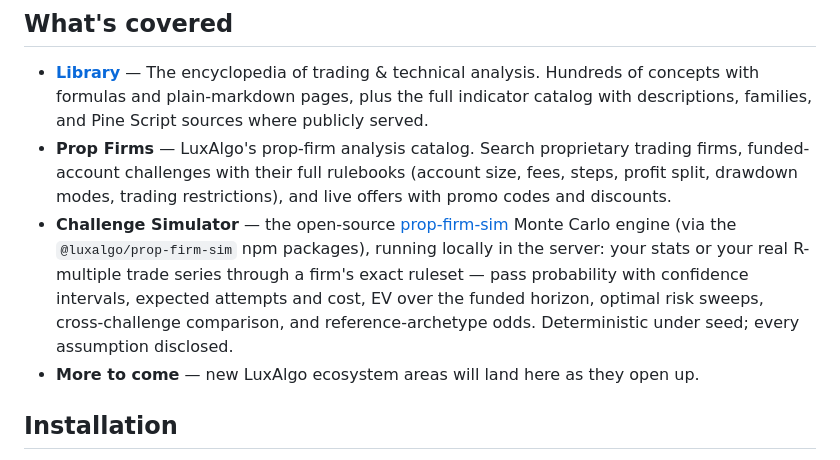
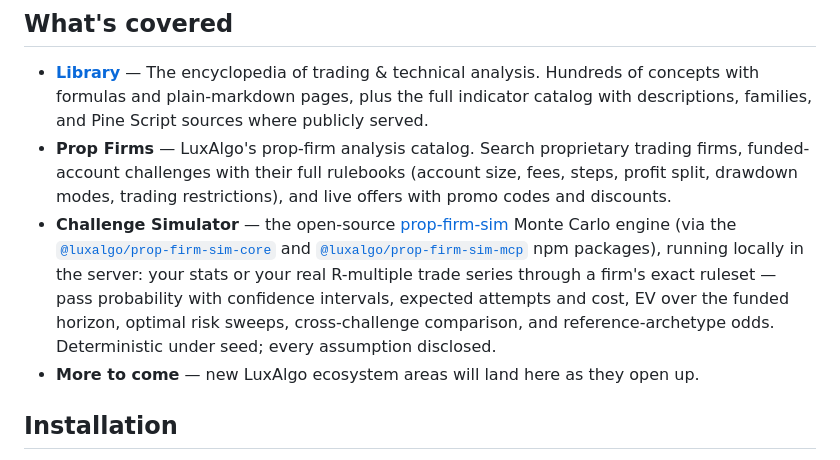
Before and after one commit to LuxAlgo/luxalgo-mcp-server, a Markdown page: README.md, the part around the change. Drawn GitHub-style.

Commit message:
docs: name the exact prop-firm-sim npm packages in the README
Co-authored-by: Cursor <cursoragent@cursor.com>

```diff
--- a/README.md
+++ b/README.md
@@ -21,7 +21,7 @@ The LuxAlgo ecosystem as an MCP server. Free, keyless, read-only.
 
 - **[Library](https://www.luxalgo.com/library/)** — The encyclopedia of trading &amp; technical analysis. Hundreds of concepts with formulas and plain-markdown pages, plus the full indicator catalog with descriptions, families, and Pine Script sources where publicly served.
 - **Prop Firms** — LuxAlgo's prop-firm analysis catalog. Search proprietary trading firms, funded-account challenges with their full rulebooks (account size, fees, steps, profit split, drawdown modes, trading restrictions), and live offers with promo codes and discounts.
-- **Challenge Simulator** — the open-source [prop-firm-sim](https://github.com/LuxAlgo/prop-firm-sim) Monte Carlo engine (via the `@luxalgo/prop-firm-sim` npm packages), running locally in the server: your stats or your real R-multiple trade series through a firm's exact ruleset — pass probability with confidence intervals, expected attempts and cost, EV over the funded horizon, optimal risk sweeps, cross-challenge comparison, and reference-archetype odds. Deterministic under seed; every assumption disclosed.
+- **Challenge Simulator** — the open-source [prop-firm-sim](https://github.com/LuxAlgo/prop-firm-sim) Monte Carlo engine (via the [`@luxalgo/prop-firm-sim-core`](https://www.npmjs.com/package/@luxalgo/prop-firm-sim-core) and [`@luxalgo/prop-firm-sim-mcp`](https://www.npmjs.com/package/@luxalgo/prop-firm-sim-mcp) npm packages), running locally in the server: your stats or your real R-multiple trade series through a firm's exact ruleset — pass probability with confidence intervals, expected attempts and cost, EV over the funded horizon, optimal risk sweeps, cross-challenge comparison, and reference-archetype odds. Deterministic under seed; every assumption disclosed.
 - **More to come** — new LuxAlgo ecosystem areas will land here as they open up.
 
 ## Installation
```
